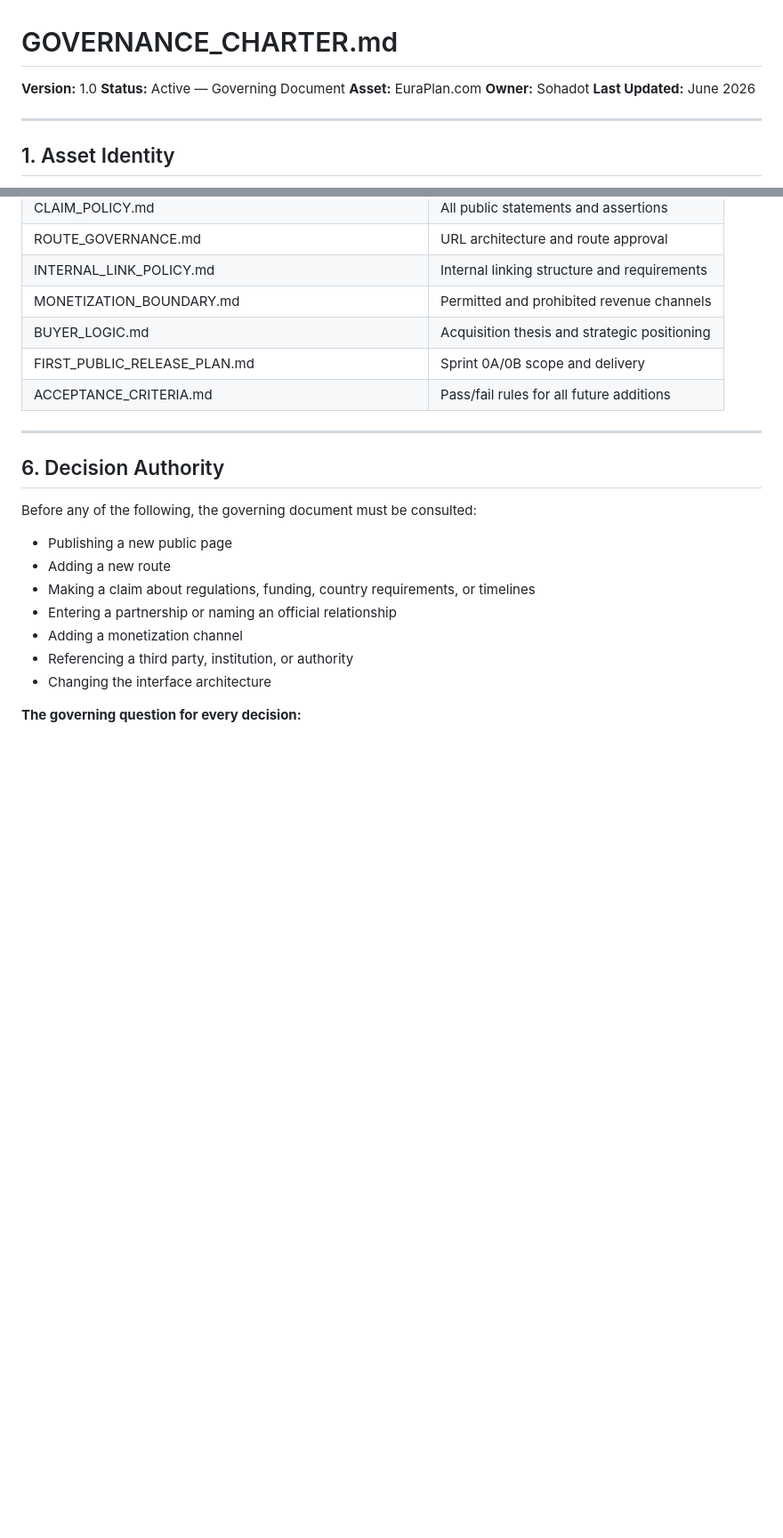
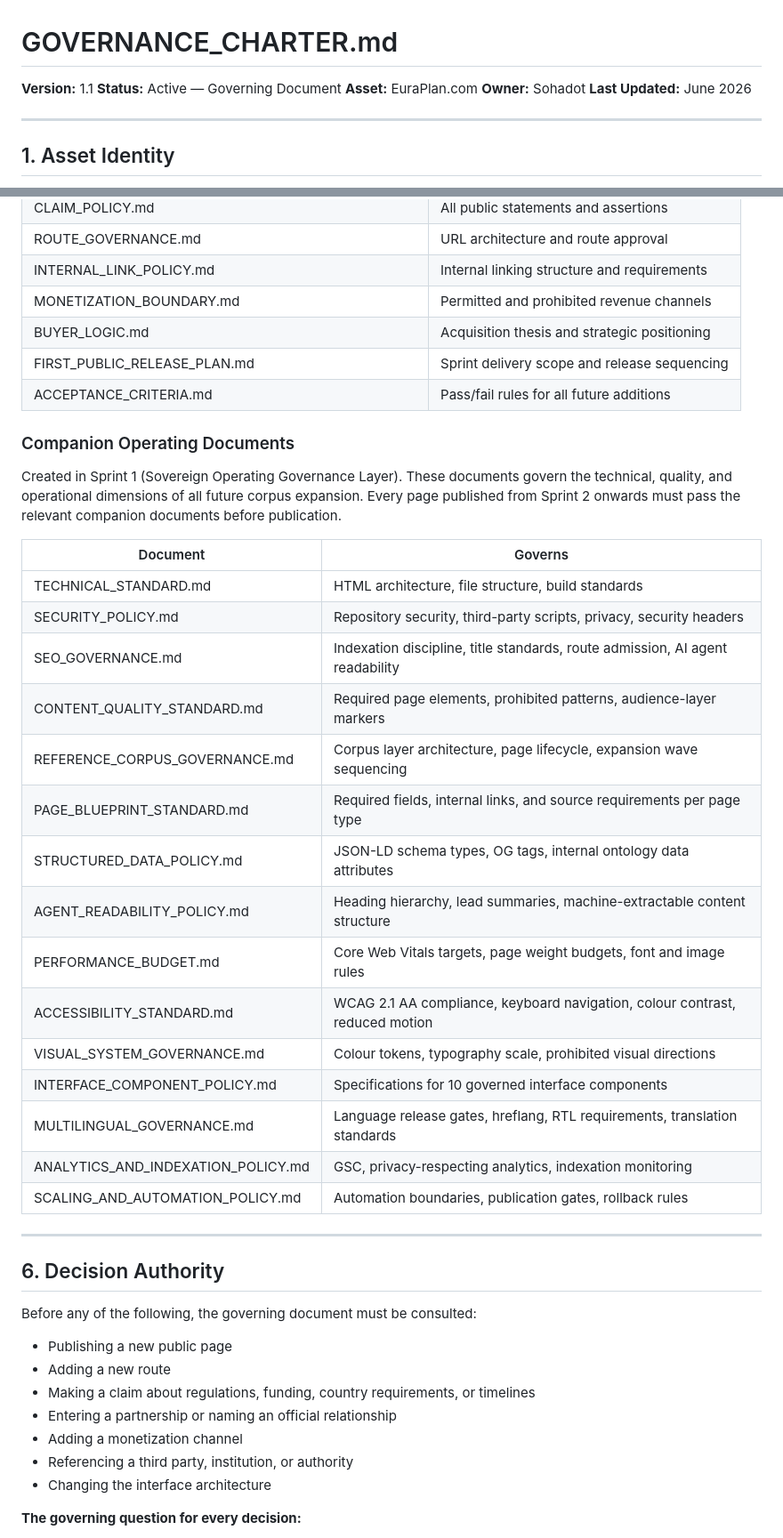
Before and after one commit to Sohadot/EuraPlan, a Markdown page: GOVERNANCE_CHARTER.md, 2 parts joined by grey strips. Shown at 89% size. GitHub-like rendering; blank space fills up the shorter version.

```diff
--- a/GOVERNANCE_CHARTER.md
+++ b/GOVERNANCE_CHARTER.md
@@ -1,5 +1,5 @@
 # GOVERNANCE_CHARTER.md
-**Version:** 1.0
+**Version:** 1.1
 **Status:** Active — Governing Document
 **Asset:** EuraPlan.com
 **Owner:** Sohadot
@@ -70,8 +72,30 @@ EuraPlan produces the following governed intelligence outputs. No output may be
 | INTERNAL_LINK_POLICY.md | Internal linking structure and requirements |
 | MONETIZATION_BOUNDARY.md | Permitted and prohibited revenue channels |
 | BUYER_LOGIC.md | Acquisition thesis and strategic positioning |
-| FIRST_PUBLIC_RELEASE_PLAN.md | Sprint 0A/0B scope and delivery |
+| FIRST_PUBLIC_RELEASE_PLAN.md | Sprint delivery scope and release sequencing |
 | ACCEPTANCE_CRITERIA.md | Pass/fail rules for all future additions |
+
+### Companion Operating Documents
+
+Created in Sprint 1 (Sovereign Operating Governance Layer). These documents govern the technical, quality, and operational dimensions of all future corpus expansion. Every page published from Sprint 2 onwards must pass the relevant companion documents before publication.
+
+| Document | Governs |
+|---|---|
+| TECHNICAL_STANDARD.md | HTML architecture, file structure, build standards |
+| SECURITY_POLICY.md | Repository security, third-party scripts, privacy, security headers |
+| SEO_GOVERNANCE.md | Indexation discipline, title standards, route admission, AI agent readability |
+| CONTENT_QUALITY_STANDARD.md | Required page elements, prohibited patterns, audience-layer markers |
+| REFERENCE_CORPUS_GOVERNANCE.md | Corpus layer architecture, page lifecycle, expansion wave sequencing |
+| PAGE_BLUEPRINT_STANDARD.md | Required fields, internal links, and source requirements per page type |
+| STRUCTURED_DATA_POLICY.md | JSON-LD schema types, OG tags, internal ontology data attributes |
+| AGENT_READABILITY_POLICY.md | Heading hierarchy, lead summaries, machine-extractable content structure |
+| PERFORMANCE_BUDGET.md | Core Web Vitals targets, page weight budgets, font and image rules |
+| ACCESSIBILITY_STANDARD.md | WCAG 2.1 AA compliance, keyboard navigation, colour contrast, reduced motion |
+| VISUAL_SYSTEM_GOVERNANCE.md | Colour tokens, typography scale, prohibited visual directions |
+| INTERFACE_COMPONENT_POLICY.md | Specifications for 10 governed interface components |
+| MULTILINGUAL_GOVERNANCE.md | Language release gates, hreflang, RTL requirements, translation standards |
+| ANALYTICS_AND_INDEXATION_POLICY.md | GSC, privacy-respecting analytics, indexation monitoring |
+| SCALING_AND_AUTOMATION_POLICY.md | Automation boundaries, publication gates, rollback rules |
 
 ---
 
```
Also changed, not shown: other parts of GOVERNANCE_CHARTER.md (+2 -0 lines), ACCEPTANCE_CRITERIA.md (+22 -1 lines), FIRST_PUBLIC_RELEASE_PLAN.md (+53 -10 lines).
